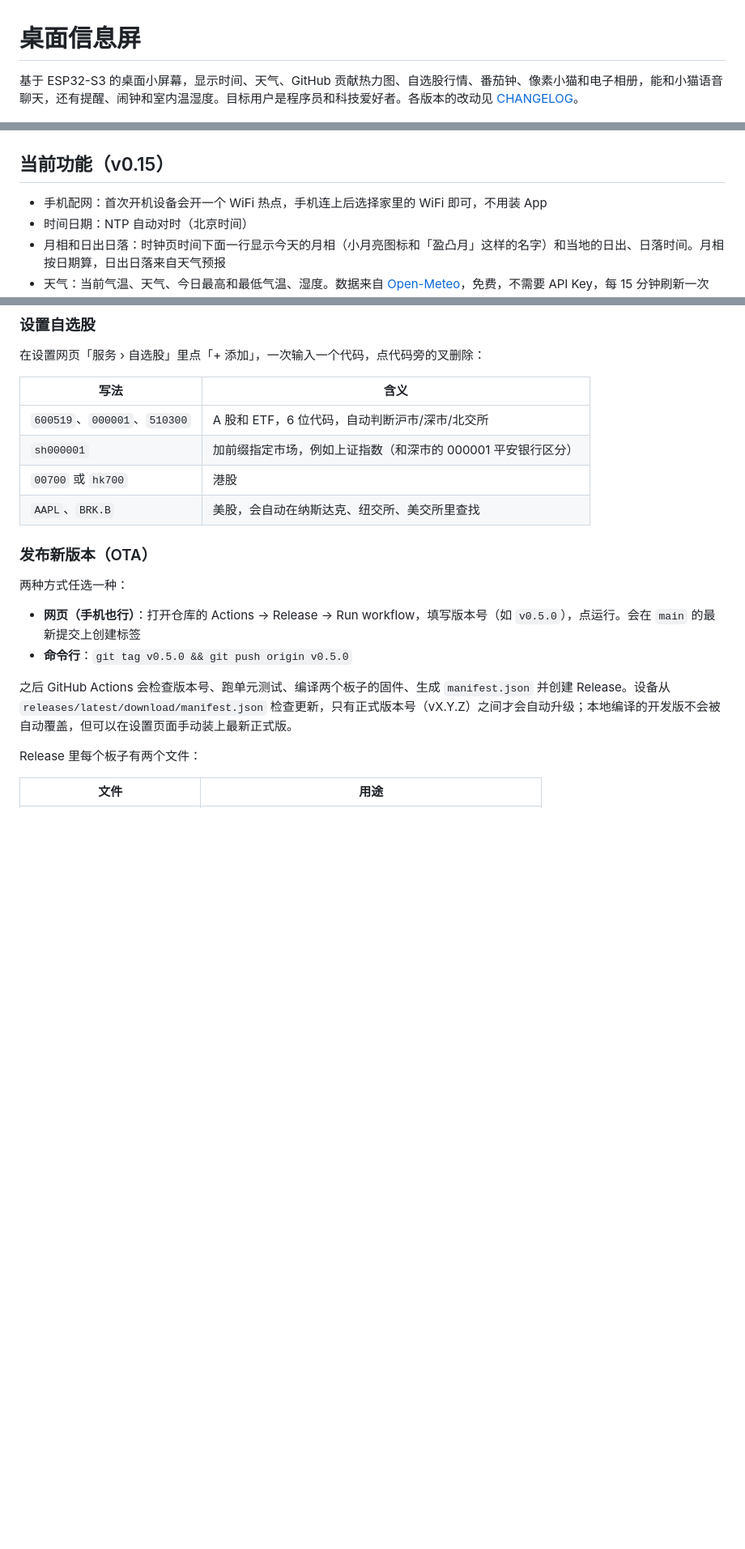
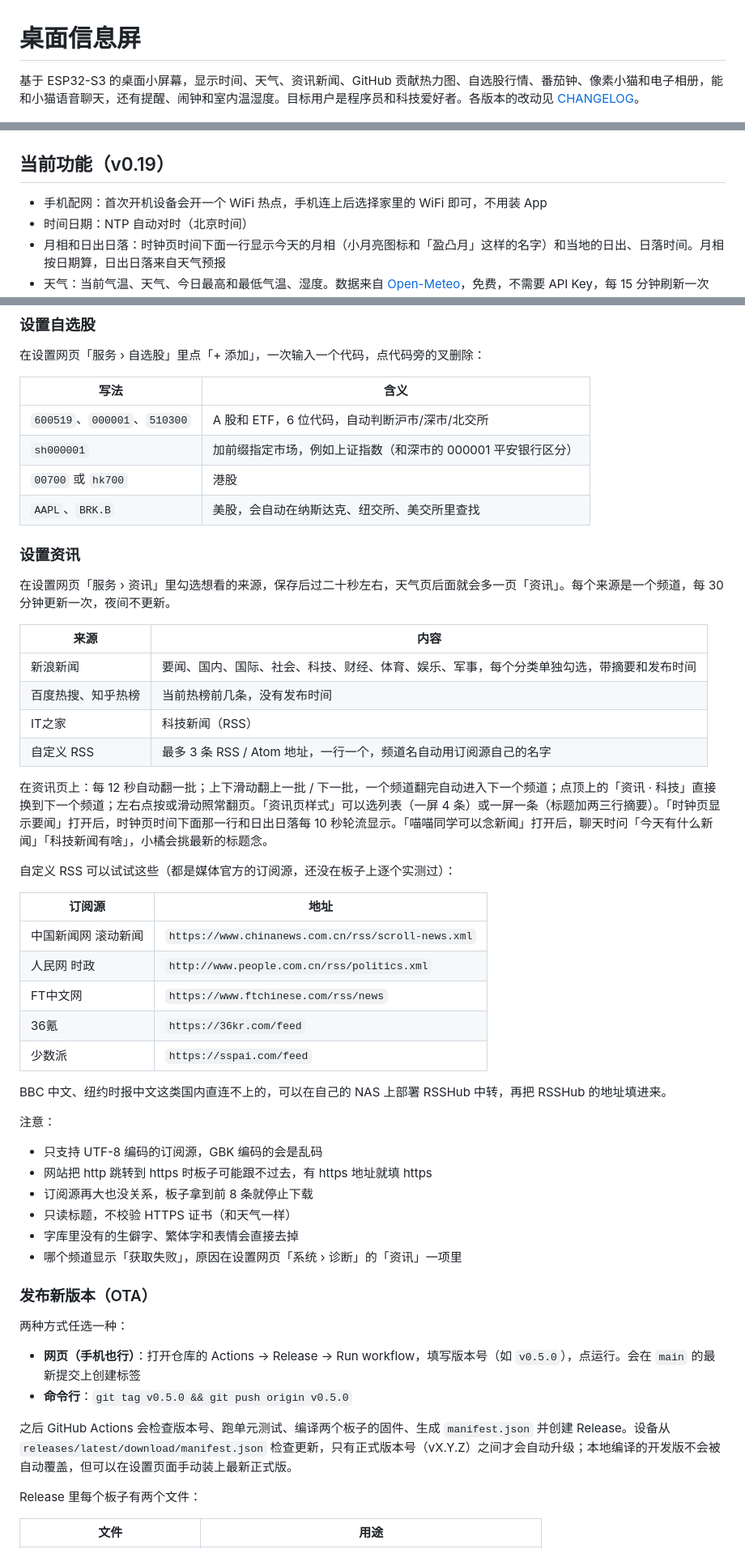
Before and after one commit to zjxlink/deskscreen, a Markdown page: README.md, 3 parts joined by grey strips. Shown at 81% size. GitHub-like rendering; blank space fills up the shorter version.

Commit message:
README：资讯设置说明、推荐 RSS 和限制，选择显示哪些页面，当前功能更新到 v0.19
Co-Authored-By: Claude Opus 5.5 <noreply@anthropic.com>
Claude-Session: https://claude.ai/code/session_01X6zjag3uXGguXdeV3MYYnT

```diff
--- a/README.md
+++ b/README.md
@@ -1,6 +1,6 @@
 # 桌面信息屏
 
-基于 ESP32-S3 的桌面小屏幕，显示时间、天气、GitHub 贡献热力图、自选股行情、番茄钟、像素小猫和电子相册，能和小猫语音聊天，还有提醒、闹钟和室内温湿度。目标用户是程序员和科技爱好者。各版本的改动见 [CHANGELOG](CHANGELOG.md)。
+基于 ESP32-S3 的桌面小屏幕，显示时间、天气、资讯新闻、GitHub 贡献热力图、自选股行情、番茄钟、像素小猫和电子相册，能和小猫语音聊天，还有提醒、闹钟和室内温湿度。目标用户是程序员和科技爱好者。各版本的改动见 [CHANGELOG](CHANGELOG.md)。
 
 ![界面预览](docs/preview.png)
 
@@ -10,7 +10,7 @@
 
 ![番茄钟](docs/preview-pomodoro.png)
 
-## 当前功能（v0.15）
+## 当前功能（v0.19）
 
 - 手机配网：首次开机设备会开一个 WiFi 热点，手机连上后选择家里的 WiFi 即可，不用装 App
 - 时间日期：NTP 自动对时（北京时间）
@@ -68,6 +68,39 @@ Key 只保存在设备上，设置网页不会显示它。
 | `sh000001` | 加前缀指定市场，例如上证指数（和深市的 000001 平安银行区分） |
 | `00700` 或 `hk700` | 港股 |
 | `AAPL`、`BRK.B` | 美股，会自动在纳斯达克、纽交所、美交所里查找 |
+
+### 设置资讯
+
+在设置网页「服务 › 资讯」里勾选想看的来源，保存后过二十秒左右，天气页后面就会多一页「资讯」。每个来源是一个频道，每 30 分钟更新一次，夜间不更新。
+
+| 来源 | 内容 |
+|---|---|
+| 新浪新闻 | 要闻、国内、国际、社会、科技、财经、体育、娱乐、军事，每个分类单独勾选，带摘要和发布时间 |
+| 百度热搜、知乎热榜 | 当前热榜前几条，没有发布时间 |
+| IT之家 | 科技新闻（RSS） |
+| 自定义 RSS | 最多 3 条 RSS / Atom 地址，一行一个，频道名自动用订阅源自己的名字 |
+
+在资讯页上：每 12 秒自动翻一批；上下滑动翻上一批 / 下一批，一个频道翻完自动进入下一个频道；点顶上的「资讯 · 科技」直接换到下一个频道；左右点按或滑动照常翻页。「资讯页样式」可以选列表（一屏 4 条）或一屏一条（标题加两三行摘要）。「时钟页显示要闻」打开后，时钟页时间下面那一行和日出日落每 10 秒轮流显示。「喵喵同学可以念新闻」打开后，聊天时问「今天有什么新闻」「科技新闻有啥」，小橘会挑最新的标题念。
+
+自定义 RSS 可以试试这些（都是媒体官方的订阅源，还没在板子上逐个实测过）：
+
+| 订阅源 | 地址 |
+|---|---|
+| 中国新闻网 滚动新闻 | `https://www.chinanews.com.cn/rss/scroll-news.xml` |
+| 人民网 时政 | `http://www.people.com.cn/rss/politics.xml` |
+| FT中文网 | `https://www.ftchinese.com/rss/news` |
+| 36氪 | `https://36kr.com/feed` |
+| 少数派 | `https://sspai.com/feed` |
+
+BBC 中文、纽约时报中文这类国内直连不上的，可以在自己的 NAS 上部署 RSSHub 中转，再把 RSSHub 的地址填进来。
+
+注意：
+- 只支持 UTF-8 编码的订阅源，GBK 编码的会是乱码
+- 网站把 http 跳转到 https 时板子可能跟不过去，有 https 地址就填 https
+- 订阅源再大也没关系，板子拿到前 8 条就停止下载
+- 只读标题，不校验 HTTPS 证书（和天气一样）
+- 字库里没有的生僻字、繁体字和表情会直接去掉
+- 哪个频道显示「获取失败」，原因在设置网页「系统 › 诊断」的「资讯」一项里
 
 ### 发布新版本（OTA）
 
```
Also changed, not shown: other parts of README.md (+3 -1 lines).
